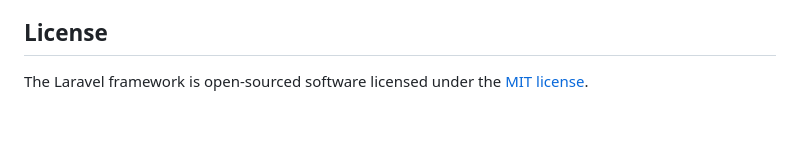
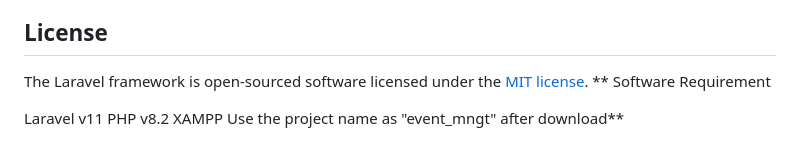
Before and after one commit to Santoshdas1225/event_management, a Markdown page: README.md, the part around the change. Drawn GitHub-style; blank space fills up the shorter version.

```diff
--- a/README.md
+++ b/README.md
@@ -64,3 +64,10 @@ If you discover a security vulnerability within Laravel, please send an e-mail t
 ## License
 
 The Laravel framework is open-sourced software licensed under the [MIT license](https://opensource.org/licenses/MIT).
+**
+Software Requirement
+
+Laravel v11
+PHP v8.2
+XAMPP
+Use the project name as "event_mngt" after download**
```
